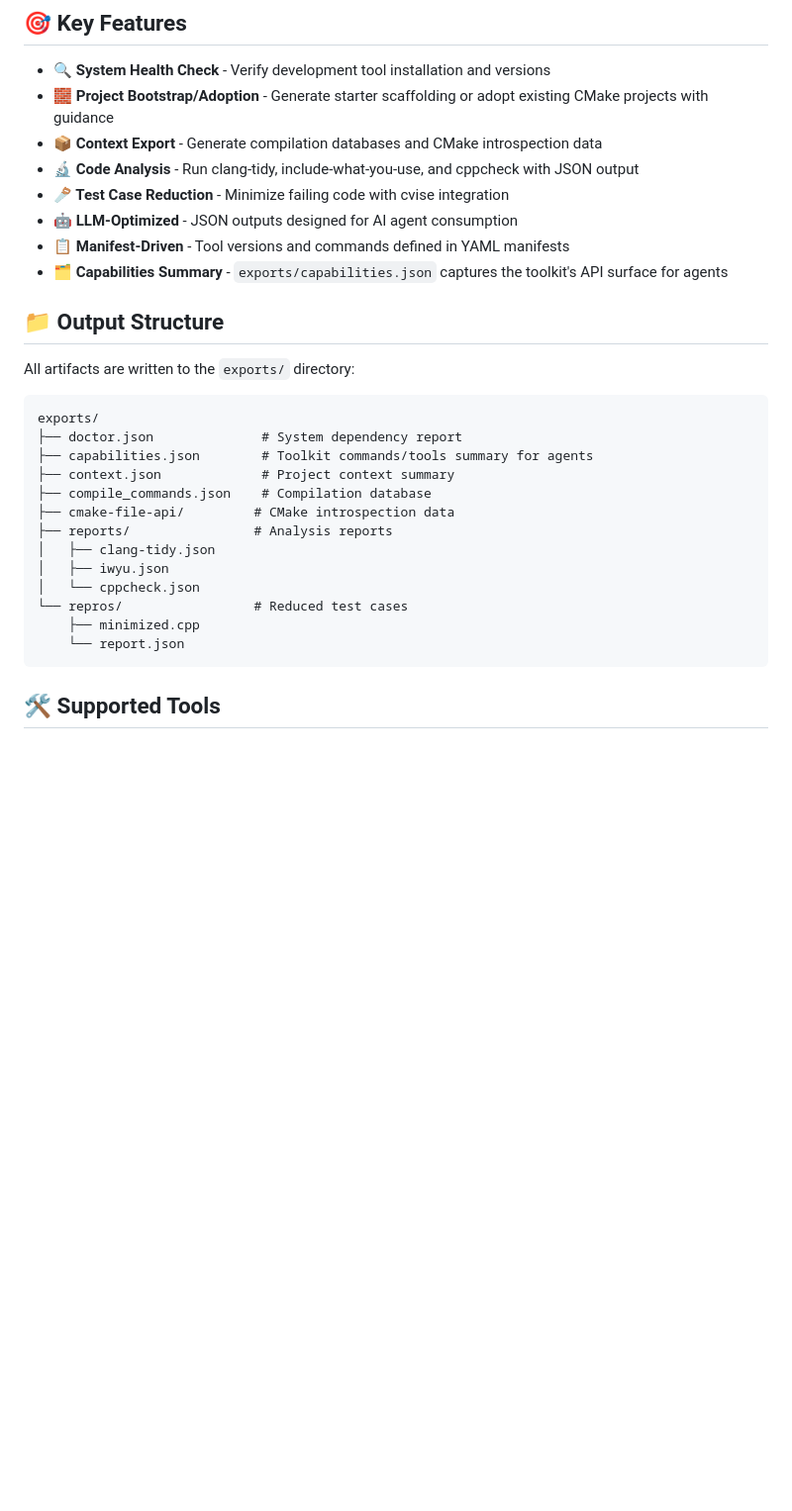
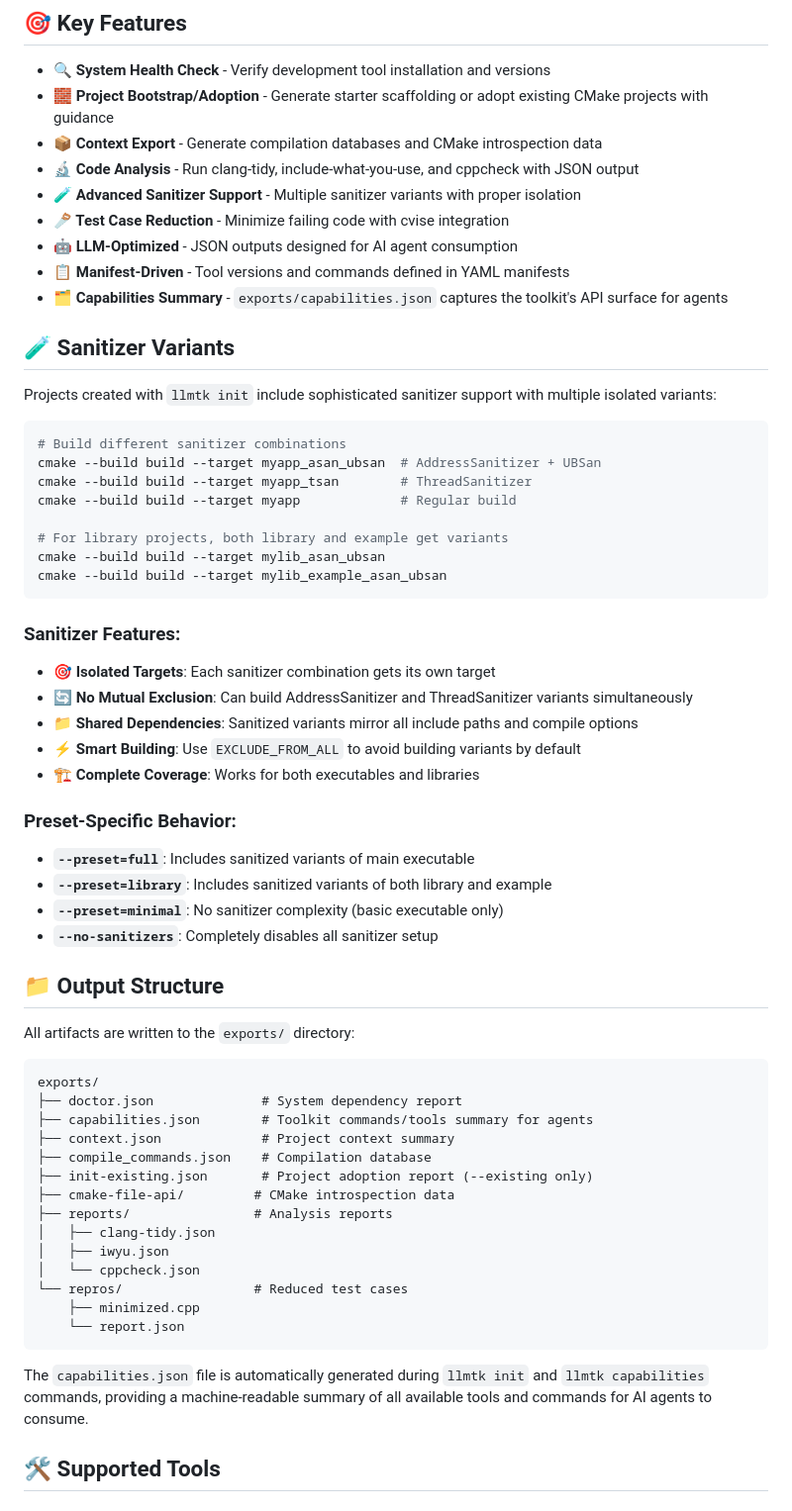
Before and after one commit to gregvw/llm-cpp-toolkit, a Markdown page: README.md, the part around one of its changes. Shown at 99% size. Drawn GitHub-style; blank space fills up the shorter version.

Commit message:
Updated README to reflect new sanitizer options
Signed-off-by: Greg von Winckel <gregvw@gmail.com>

````diff
--- a/README.md
+++ b/README.md
@@ -51,10 +65,39 @@ entire `exports/` directory is ignored by default via `.gitignore`.
 - **🧱 Project Bootstrap/Adoption** - Generate starter scaffolding or adopt existing CMake projects with guidance
 - **📦 Context Export** - Generate compilation databases and CMake introspection data
 - **🔬 Code Analysis** - Run clang-tidy, include-what-you-use, and cppcheck with JSON output
+- **🧪 Advanced Sanitizer Support** - Multiple sanitizer variants with proper isolation
 - **🪚 Test Case Reduction** - Minimize failing code with cvise integration
 - **🤖 LLM-Optimized** - JSON outputs designed for AI agent consumption
 - **📋 Manifest-Driven** - Tool versions and commands defined in YAML manifests
 - **🗂️ Capabilities Summary** - `exports/capabilities.json` captures the toolkit's API surface for agents
+
+## 🧪 Sanitizer Variants
+
+Projects created with `llmtk init` include sophisticated sanitizer support with multiple isolated variants:
+
+```bash
+# Build different sanitizer combinations
+cmake --build build --target myapp_asan_ubsan  # AddressSanitizer + UBSan
+cmake --build build --target myapp_tsan        # ThreadSanitizer
+cmake --build build --target myapp             # Regular build
+
+# For library projects, both library and example get variants
+cmake --build build --target mylib_asan_ubsan
+cmake --build build --target mylib_example_asan_ubsan
+```
+
+### Sanitizer Features:
+- **🎯 Isolated Targets**: Each sanitizer combination gets its own target
+- **🔄 No Mutual Exclusion**: Can build AddressSanitizer and ThreadSanitizer variants simultaneously
+- **📁 Shared Dependencies**: Sanitized variants mirror all include paths and compile options
+- **⚡ Smart Building**: Use `EXCLUDE_FROM_ALL` to avoid building variants by default
+- **🏗️ Complete Coverage**: Works for both executables and libraries
+
+### Preset-Specific Behavior:
+- **`--preset=full`**: Includes sanitized variants of main executable
+- **`--preset=library`**: Includes sanitized variants of both library and example
+- **`--preset=minimal`**: No sanitizer complexity (basic executable only)
+- **`--no-sanitizers`**: Completely disables all sanitizer setup
 
 ## 📁 Output Structure
 
@@ -66,6 +109,7 @@ exports/
 ├── capabilities.json        # Toolkit commands/tools summary for agents
 ├── context.json             # Project context summary
 ├── compile_commands.json    # Compilation database
+├── init-existing.json       # Project adoption report (--existing only)
 ├── cmake-file-api/         # CMake introspection data
 ├── reports/                # Analysis reports
 │   ├── clang-tidy.json
@@ -75,6 +119,8 @@ exports/
     ├── minimized.cpp
     └── report.json
 ```
+
+The `capabilities.json` file is automatically generated during `llmtk init` and `llmtk capabilities` commands, providing a machine-readable summary of all available tools and commands for AI agents to consume.
 
 ## 🛠️ Supported Tools
 
````
Also changed, not shown: other parts of README.md (+14 -0 lines).
